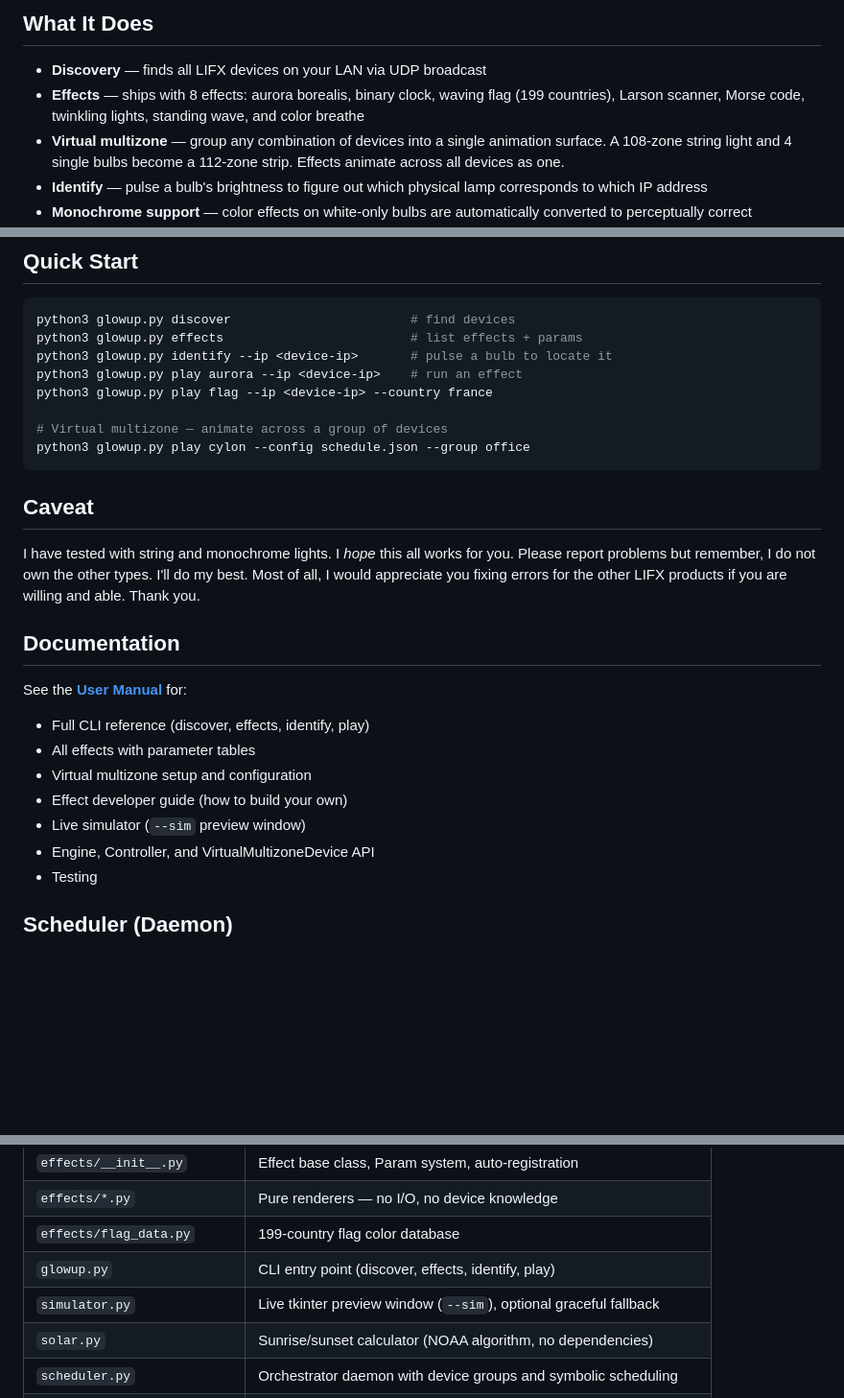
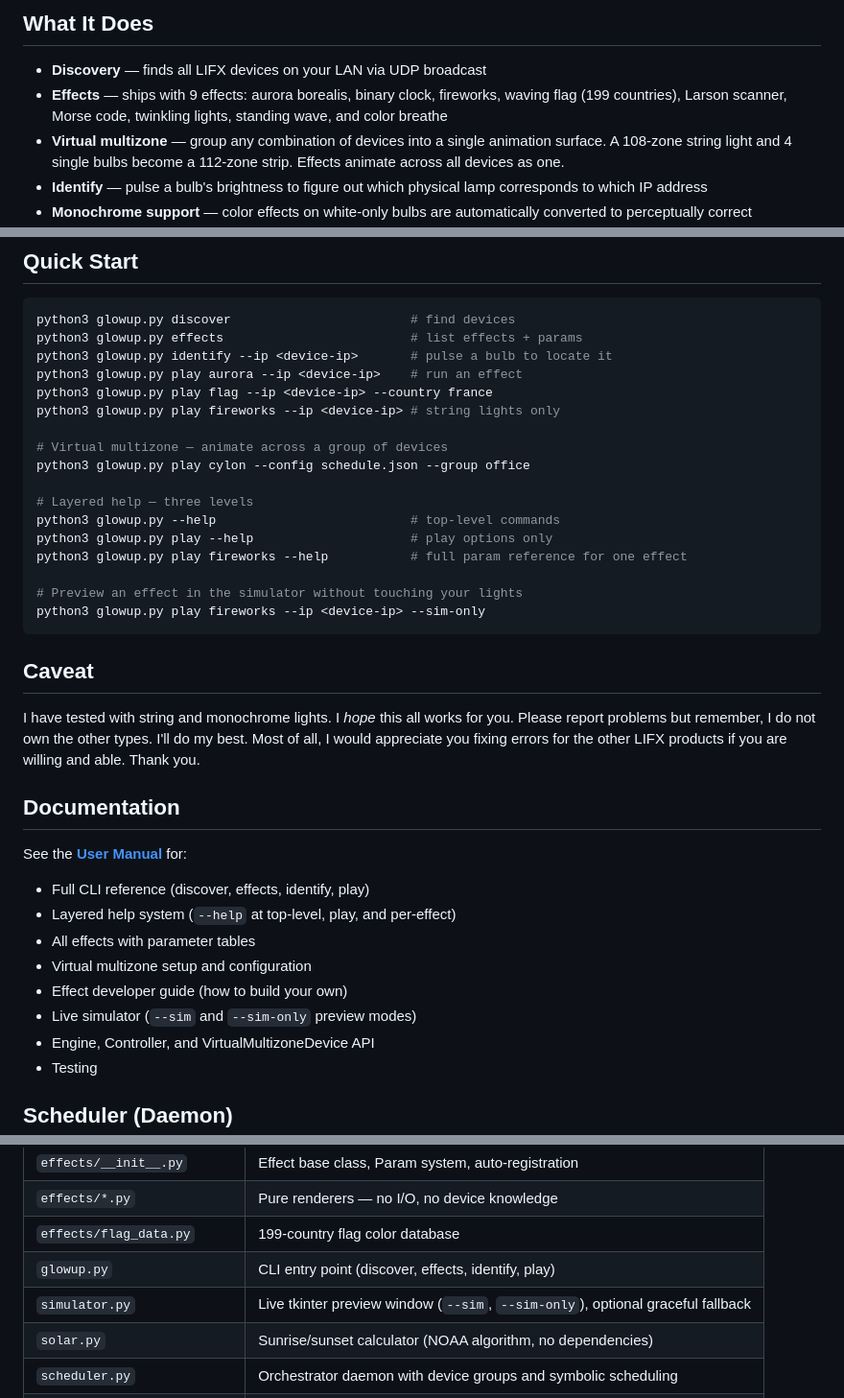
Before and after one commit to pkivolowitz/lifx, a Markdown page: README.md, 3 parts joined by grey strips. Shown at 96% size. GitHub-like rendering; blank space fills up the shorter version.

Commit message:
Update README to reflect fireworks effect and recent CLI additions
- Add fireworks to the effects count (8 → 9) and the effects table
- Add fireworks quick-start example
- Document the three-level help system (top-level / play / per-effect)
- Add --sim-only to quick-start and documentation link list
- Update simulator.py architecture row to mention --sim-only

````diff
--- a/README.md
+++ b/README.md
@@ -11,7 +11,7 @@ integration are performed by Perry Kivolowitz, the sole Human Author.
 ## What It Does
 
 - **Discovery** — finds all LIFX devices on your LAN via UDP broadcast
-- **Effects** — ships with 8 effects: aurora borealis, binary clock, waving flag (199 countries), Larson scanner, Morse code, twinkling lights, standing wave, and color breathe
+- **Effects** — ships with 9 effects: aurora borealis, binary clock, fireworks, waving flag (199 countries), Larson scanner, Morse code, twinkling lights, standing wave, and color breathe
 - **Virtual multizone** — group any combination of devices into a single animation surface. A 108-zone string light and 4 single bulbs become a 112-zone strip. Effects animate across all devices as one.
 - **Identify** — pulse a bulb's brightness to figure out which physical lamp corresponds to which IP address
 - **Monochrome support** — color effects on white-only bulbs are automatically converted to perceptually correct brightness using BT.709 luma coefficients
@@ -28,9 +28,18 @@ python3 glowup.py effects                         # list effects + params
 python3 glowup.py identify --ip <device-ip>       # pulse a bulb to locate it
 python3 glowup.py play aurora --ip <device-ip>    # run an effect
 python3 glowup.py play flag --ip <device-ip> --country france
+python3 glowup.py play fireworks --ip <device-ip> # string lights only
 
 # Virtual multizone — animate across a group of devices
 python3 glowup.py play cylon --config schedule.json --group office
+
+# Layered help — three levels
+python3 glowup.py --help                          # top-level commands
+python3 glowup.py play --help                     # play options only
+python3 glowup.py play fireworks --help           # full param reference for one effect
+
+# Preview an effect in the simulator without touching your lights
+python3 glowup.py play fireworks --ip <device-ip> --sim-only
 ```
 
 ## Caveat
@@ -44,10 +53,11 @@ products if you are willing and able. Thank you.
 
 See the **[User Manual](MANUAL.md)** for:
 - Full CLI reference (discover, effects, identify, play)
+- Layered help system (`--help` at top-level, play, and per-effect)
 - All effects with parameter tables
 - Virtual multizone setup and configuration
 - Effect developer guide (how to build your own)
-- Live simulator (`--sim` preview window)
+- Live simulator (`--sim` and `--sim-only` preview modes)
 - Engine, Controller, and VirtualMultizoneDevice API
 - Testing
 
@@ -72,7 +82,7 @@ See [schedule.json.example](schedule.json.example) for config format. Deploy as
 | `effects/*.py` | Pure renderers — no I/O, no device knowledge |
 | `effects/flag_data.py` | 199-country flag color database |
 | `glowup.py` | CLI entry point (discover, effects, identify, play) |
-| `simulator.py` | Live tkinter preview window (`--sim`), optional graceful fallback |
+| `simulator.py` | Live tkinter preview window (`--sim`, `--sim-only`), optional graceful fallback |
 | `solar.py` | Sunrise/sunset calculator (NOAA algorithm, no dependencies) |
 | `scheduler.py` | Orchestrator daemon with device groups and symbolic scheduling |
 | `test_virtual_multizone.py` | Mock-based tests for virtual multizone dispatch |
````
Also changed, not shown: other parts of README.md (+1 -0 lines).
